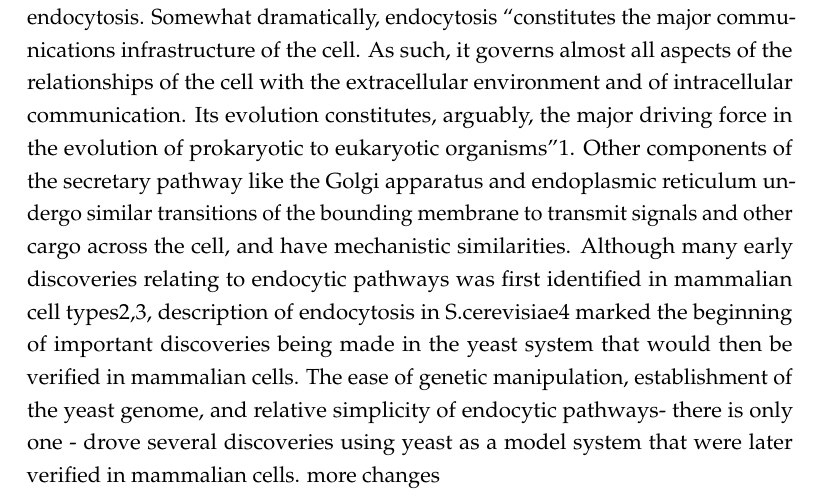
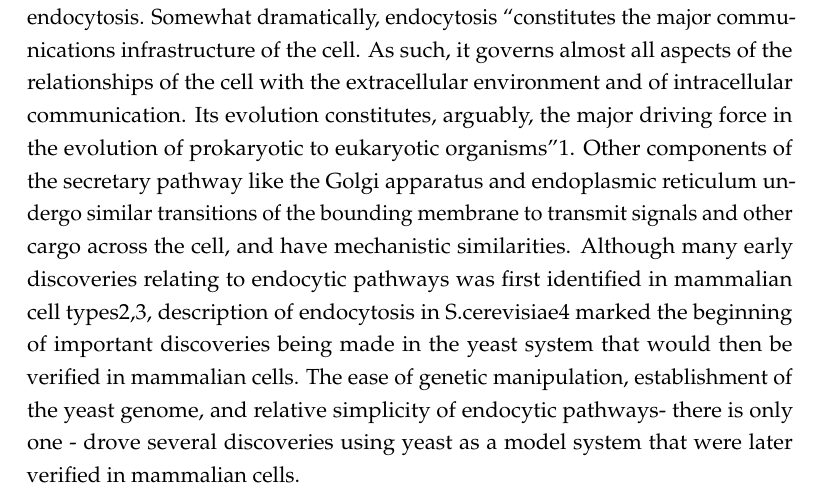
Before and after one commit to deepikaamenon/thesis_2021, a LaTeX thesis (main.tex, which reads Chapters/Intro.tex): part of page 19 of 25, cut so that both start at the same text. Compiled offline with pdfLaTeX.

Commit message:
txs auto checkin

```diff
--- a/Chapters/Intro.tex
+++ b/Chapters/Intro.tex
@@ -8,7 +8,7 @@ Somewhat dramatically, endocytosis “constitutes the major communications infra
 Other components of the secretary pathway like the Golgi apparatus and endoplasmic reticulum undergo similar transitions of the bounding membrane to transmit signals and other cargo across the cell, and have mechanistic similarities.
 Although many early discoveries relating to endocytic pathways was first identified in mammalian cell types2,3, description of endocytosis in S.cerevisiae4 marked the beginning of important discoveries being made in the yeast system that would then be verified in mammalian cells. The ease of genetic manipulation, establishment of the yeast genome, and relative simplicity of endocytic pathways- there is only one -
  drove several discoveries using yeast as a model system that were later verified in mammalian cells.
-more changes
+
 
 \section{Clathrin-mediated endocytosis}
 	Clathrin-mediated endocytosis (CME).
```
